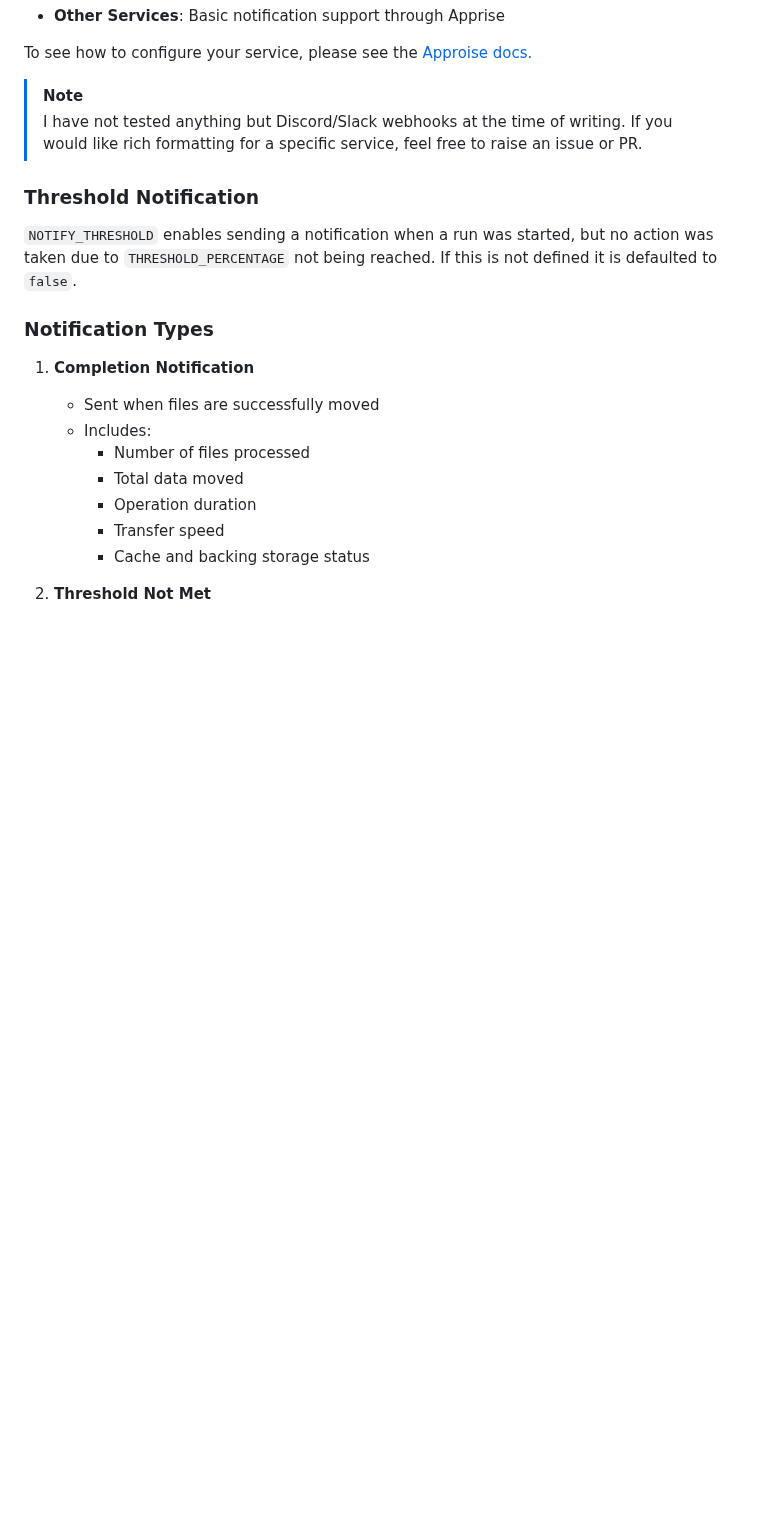
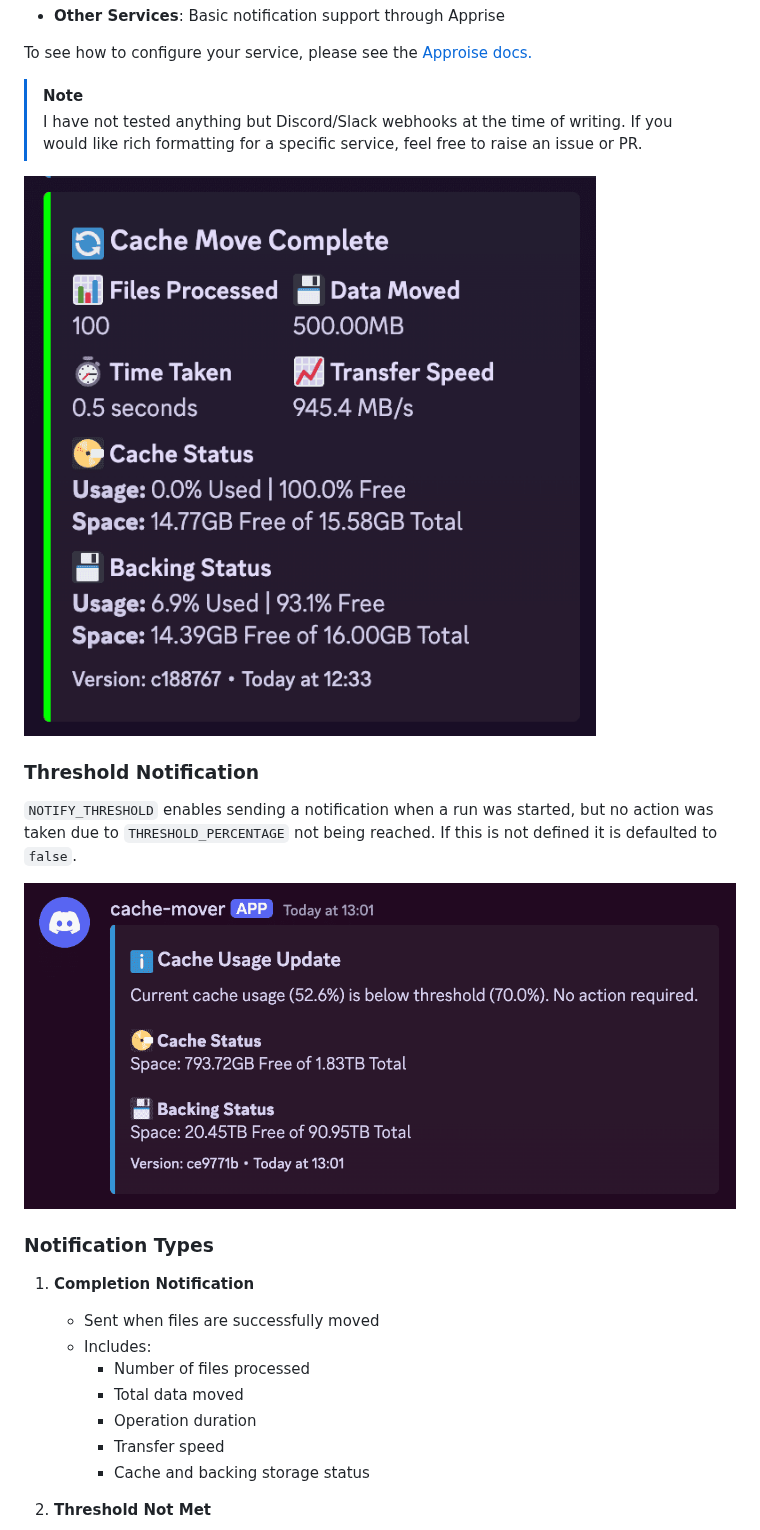
Before and after one commit to monstermuffin/mergerfs-cache-mover, a Markdown page: README.md, the part around the change. GitHub-like rendering; pictures changed too: images/1.png (added), images/2.png (added); blank space fills up the shorter version.

Commit message:
add images

```diff
--- a/README.md
+++ b/README.md
@@ -211,8 +211,12 @@ To see how to configure your service, please see the [Approise docs.](https://gi
 > [!NOTE]
 > I have not tested anything but Discord/Slack webhooks at the time of writing. If you would like rich formatting for a specific service, feel free to raise an issue or PR.
 
+![](images/1.png)
+
 ### Threshold Notification
 `NOTIFY_THRESHOLD` enables sending a notification when a run was started, but no action was taken due to `THRESHOLD_PERCENTAGE` not being reached. If this is not defined it is defaulted to `false`.
+
+![](images/2.png)
 
 ### Notification Types
 
```
